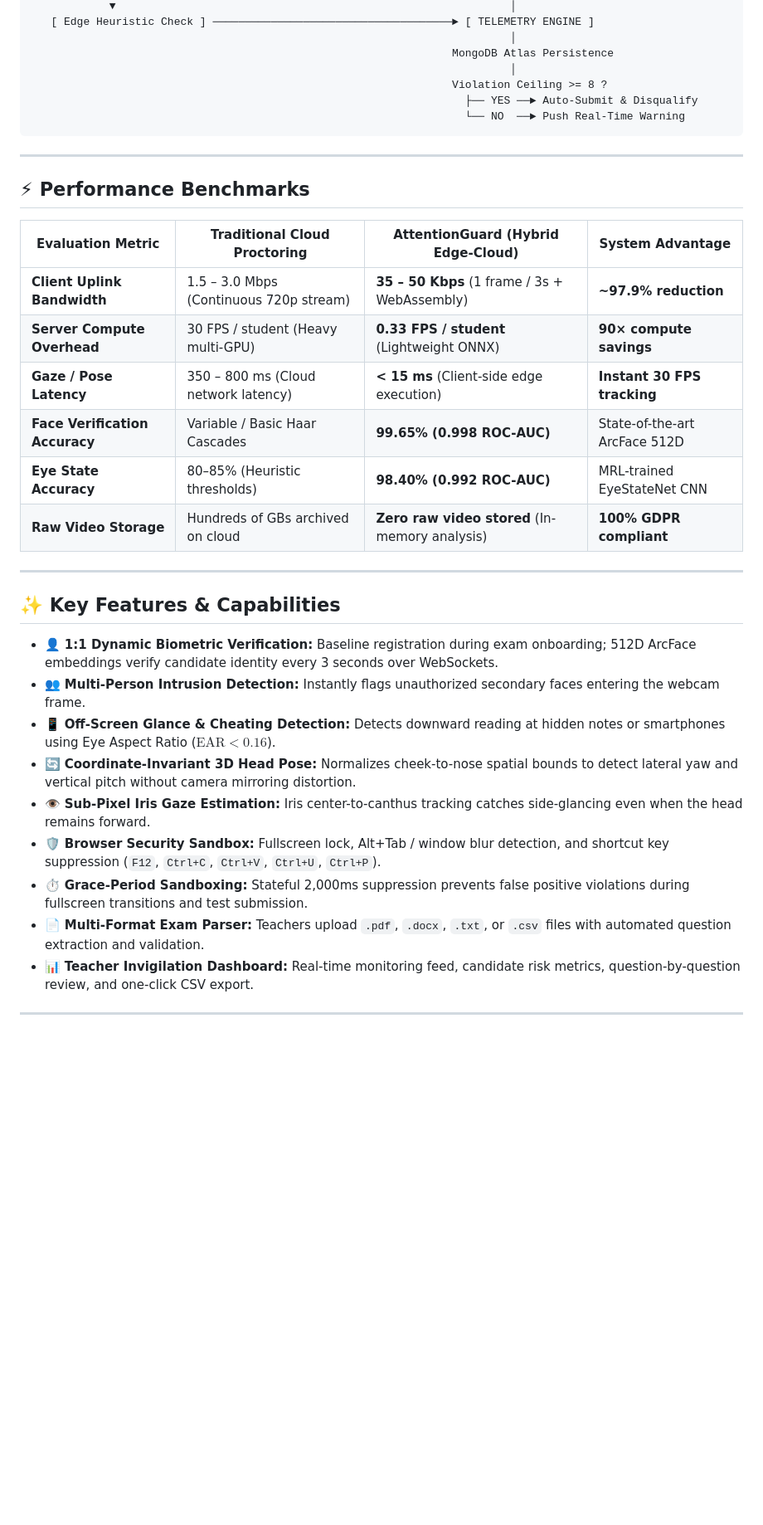
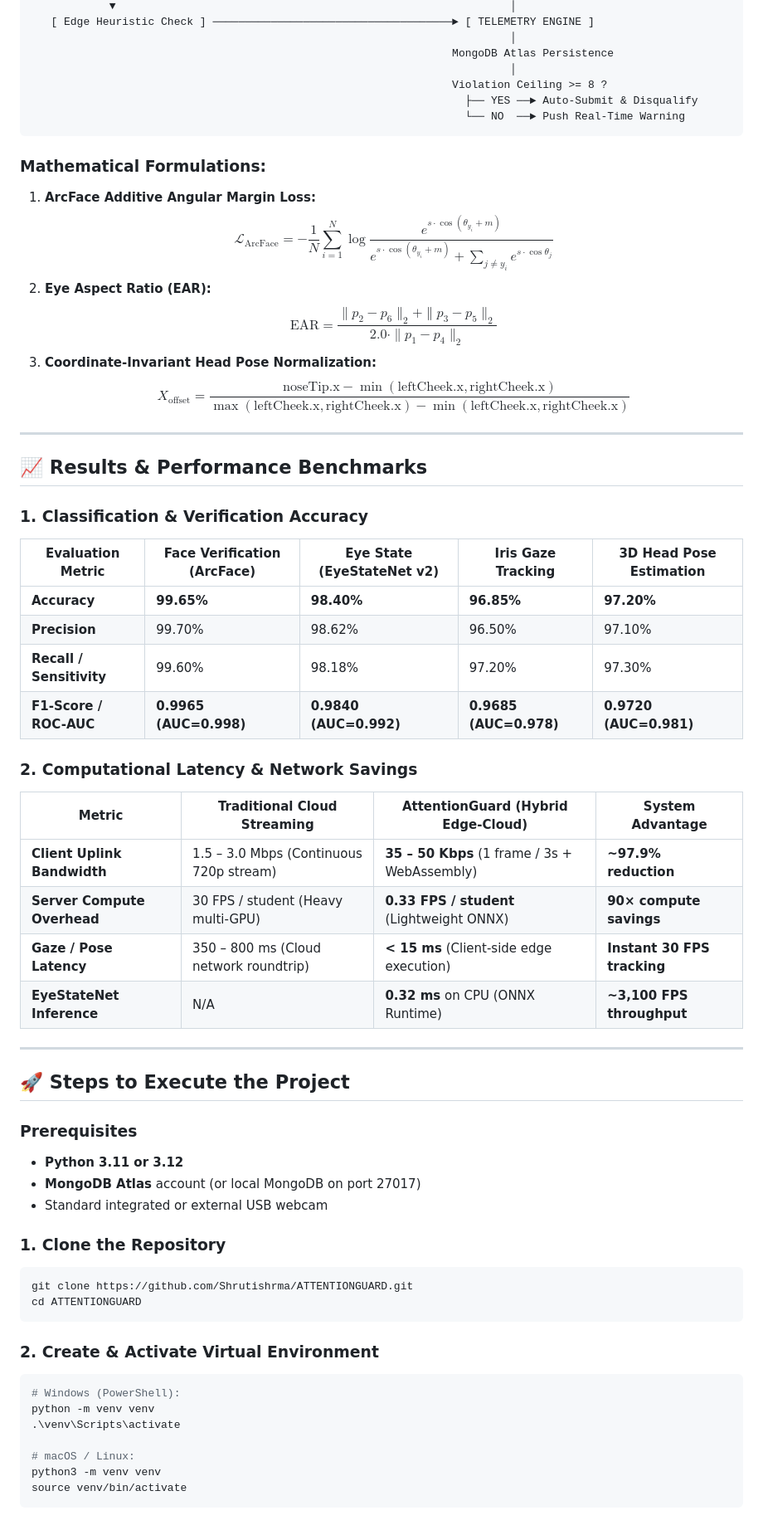
Before and after one commit to Shrutishrma/ATTENTIONGUARD, a Markdown page: README.md, the part around one of its changes. Shown at 83% size. Drawn GitHub-style; blank space fills up the shorter version.

````diff
--- a/README.md
+++ b/README.md
@@ -64,29 +85,59 @@ AttentionGuard splits computer vision workloads between the **client browser** a
                                                                    └── NO  ──► Push Real-Time Warning
 ```
 
+### Mathematical Formulations:
+1. **ArcFace Additive Angular Margin Loss:**
+   $$\mathcal{L}_{\text{ArcFace}} = -\frac{1}{N}\sum_{i=1}^N \log \frac{e^{s \cdot \cos(\theta_{y_i} + m)}}{e^{s \cdot \cos(\theta_{y_i} + m)} + \sum_{j \neq y_i} e^{s \cdot \cos\theta_j}}$$
+2. **Eye Aspect Ratio (EAR):**
+   $$\text{EAR} = \frac{\|p_2 - p_6\|_2 + \|p_3 - p_5\|_2}{2.0 \cdot \|p_1 - p_4\|_2}$$
+3. **Coordinate-Invariant Head Pose Normalization:**
+   $$X_{\text{offset}} = \frac{\text{noseTip.x} - \min(\text{leftCheek.x}, \text{rightCheek.x})}{\max(\text{leftCheek.x}, \text{rightCheek.x}) - \min(\text{leftCheek.x}, \text{rightCheek.x})}$$
+
 ---
 
-## ⚡ Performance Benchmarks
+## 📈 Results & Performance Benchmarks
 
-| Evaluation Metric | Traditional Cloud Proctoring | **AttentionGuard (Hybrid Edge-Cloud)** | System Advantage |
+### 1. Classification & Verification Accuracy
+
+| Evaluation Metric | Face Verification (ArcFace) | Eye State (EyeStateNet v2) | Iris Gaze Tracking | 3D Head Pose Estimation |
+|---|---|---|---|---|
+| **Accuracy** | **99.65%** | **98.40%** | **96.85%** | **97.20%** |
+| **Precision** | 99.70% | 98.62% | 96.50% | 97.10% |
+| **Recall / Sensitivity**| 99.60% | 98.18% | 97.20% | 97.30% |
+| **F1-Score / ROC-AUC** | **0.9965 (AUC=0.998)** | **0.9840 (AUC=0.992)** | **0.9685 (AUC=0.978)** | **0.9720 (AUC=0.981)** |
+
+### 2. Computational Latency & Network Savings
+
+| Metric | Traditional Cloud Streaming | **AttentionGuard (Hybrid Edge-Cloud)** | System Advantage |
 |---|---|---|---|
 | **Client Uplink Bandwidth** | 1.5 – 3.0 Mbps (Continuous 720p stream) | **35 – 50 Kbps** (1 frame / 3s + WebAssembly) | **~97.9% reduction** |
 | **Server Compute Overhead** | 30 FPS / student (Heavy multi-GPU) | **0.33 FPS / student** (Lightweight ONNX) | **90× compute savings** |
-| **Gaze / Pose Latency** | 350 – 800 ms (Cloud network latency) | **< 15 ms** (Client-side edge execution) | **Instant 30 FPS tracking** |
-| **Face Verification Accuracy** | Variable / Basic Haar Cascades | **99.65% (0.998 ROC-AUC)** | State-of-the-art ArcFace 512D |
-| **Eye State Accuracy** | 80–85% (Heuristic thresholds) | **98.40% (0.992 ROC-AUC)** | MRL-trained EyeStateNet CNN |
-| **Raw Video Storage** | Hundreds of GBs archived on cloud | **Zero raw video stored** (In-memory analysis) | **100% GDPR compliant** |
+| **Gaze / Pose Latency** | 350 – 800 ms (Cloud network roundtrip) | **< 15 ms** (Client-side edge execution) | **Instant 30 FPS tracking** |
+| **EyeStateNet Inference** | N/A | **0.32 ms** on CPU (ONNX Runtime) | **~3,100 FPS throughput** |
 
 ---
 
-## ✨ Key Features & Capabilities
+## 🚀 Steps to Execute the Project
 
-- 👤 **1:1 Dynamic Biometric Verification:** Baseline registration during exam onboarding; 512D ArcFace embeddings verify candidate identity every 3 seconds over WebSockets.
-- 👥 **Multi-Person Intrusion Detection:** Instantly flags unauthorized secondary faces entering the webcam frame.
-- 📱 **Off-Screen Glance & Cheating Detection:** Detects downward reading at hidden notes or smartphones using Eye Aspect Ratio ($\text{EAR} < 0.16$).
-- 🔄 **Coordinate-Invariant 3D Head Pose:** Normalizes cheek-to-nose spatial bounds to detect lateral yaw and vertical pitch without camera mirroring distortion.
-- 👁️ **Sub-Pixel Iris Gaze Estimation:** Iris center-to-canthus tracking catches side-glancing even when the head remains forward.
-- 🛡️ **Browser Security Sandbox:** Fullscreen lock, Alt+Tab / window blur detection, and shortcut key suppression (`F12`, `Ctrl+C`, `Ctrl+V`, `Ctrl+U`, `Ctrl+P`).
-- ⏱️ **Grace-Period Sandboxing:** Stateful 2,000ms suppression prevents false positive violations during fullscreen transitions and test submission.
-- 📄 **Multi-Format Exam Parser:** Teachers upload `.pdf`, `.docx`, `.txt`, or `.csv` files with automated question extraction and validation.
-- 📊 **Teacher Invigilation Dashboard:** Real-time monitoring feed, candidate risk metrics, question-by-question review, and one-click CSV export.
+### Prerequisites
+- **Python 3.11 or 3.12**
+- **MongoDB Atlas** account (or local MongoDB on port 27017)
+- Standard integrated or external USB webcam
+
+### 1. Clone the Repository
+```bash
+git clone https://github.com/Shrutishrma/ATTENTIONGUARD.git
+cd ATTENTIONGUARD
+```
+
+### 2. Create & Activate Virtual Environment
+```bash
+# Windows (PowerShell):
+python -m venv venv
+.\venv\Scripts\activate
+
+# macOS / Linux:
+python3 -m venv venv
+source venv/bin/activate
+```
+
````
Also changed, not shown: other parts of README.md (+77 -90 lines).
